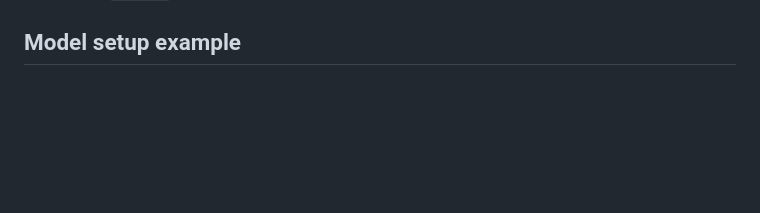
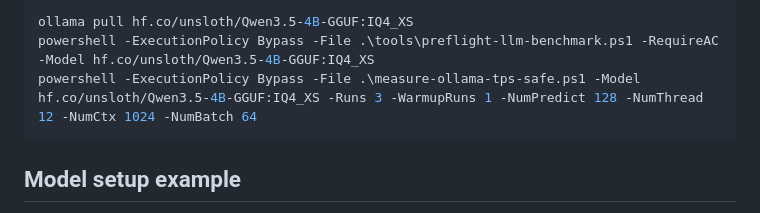
Before and after one commit to manishklach/windows-local-llm-lab, a Markdown page: README.md, the part around one of its changes. Rendered like a GitHub page; blank space fills up the shorter version.

Commit message:
Add Windows quickstart benchmark instructions

````diff
--- a/README.md
+++ b/README.md
@@ -41,3 +128,8 @@ On this laptop, the fastest proven safe runtime path is still `native Windows +
+```powershell
+ollama pull hf.co/unsloth/Qwen3.5-4B-GGUF:IQ4_XS
+powershell -ExecutionPolicy Bypass -File .\tools\preflight-llm-benchmark.ps1 -RequireAC -Model hf.co/unsloth/Qwen3.5-4B-GGUF:IQ4_XS
+powershell -ExecutionPolicy Bypass -File .\measure-ollama-tps-safe.ps1 -Model hf.co/unsloth/Qwen3.5-4B-GGUF:IQ4_XS -Runs 3 -WarmupRuns 1 -NumPredict 128 -NumThread 12 -NumCtx 1024 -NumBatch 64
+```
 
 ## Model setup example
 
````
Also changed, not shown: other parts of README.md (+87 -0 lines).
